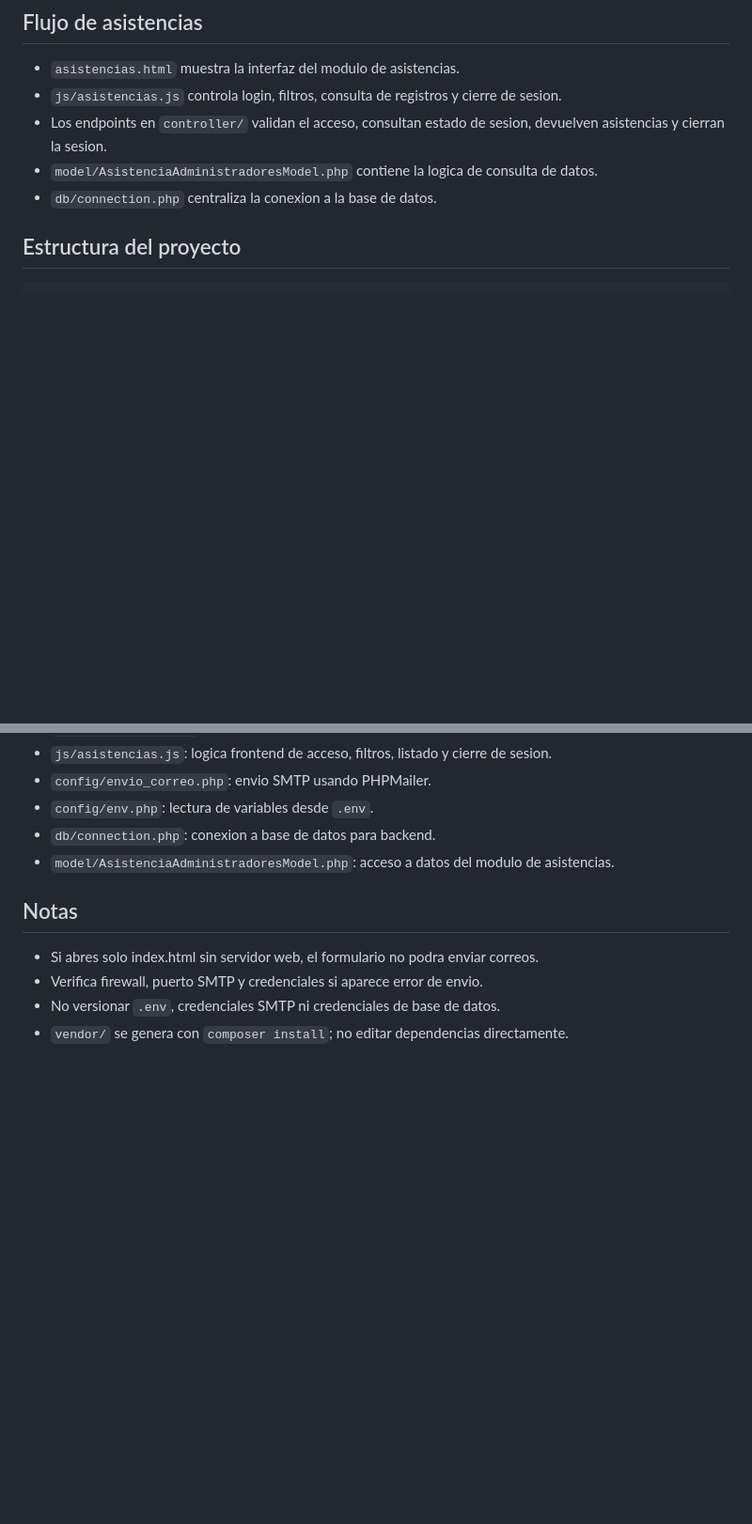
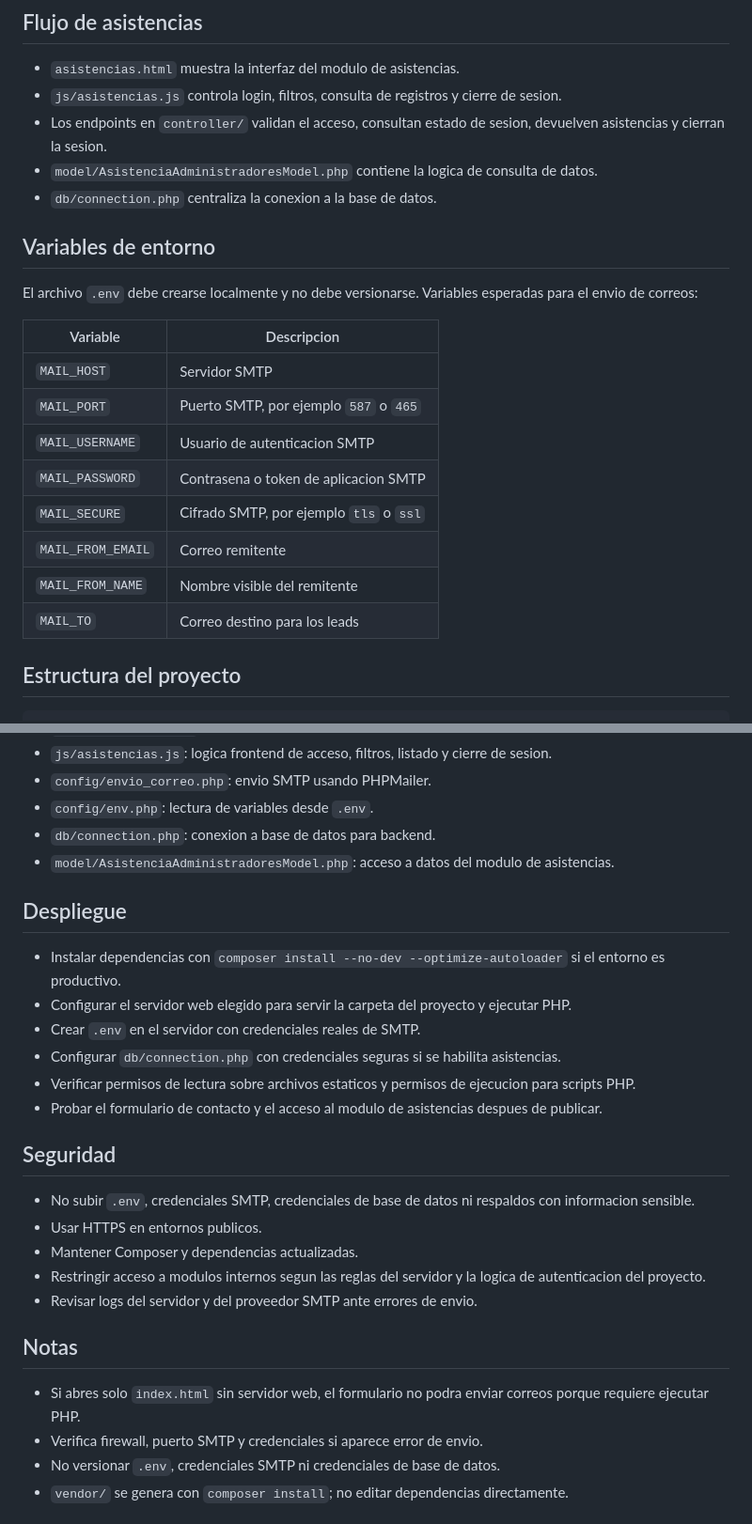
Before and after one commit to phpeitor/adminio, a Markdown page: README.md, 2 parts joined by grey strips. Shown at 94% size. GitHub-like rendering; blank space fills up the shorter version.

```diff
--- a/README.md
+++ b/README.md
@@ -71,6 +87,21 @@ MAIL_TO=ventas@tudominio.com
 - Los endpoints en `controller/` validan el acceso, consultan estado de sesion, devuelven asistencias y cierran la sesion.
 - `model/AsistenciaAdministradoresModel.php` contiene la logica de consulta de datos.
 - `db/connection.php` centraliza la conexion a la base de datos.
+
+## Variables de entorno
+
+El archivo `.env` debe crearse localmente y no debe versionarse. Variables esperadas para el envio de correos:
+
+| Variable | Descripcion |
+| --- | --- |
+| `MAIL_HOST` | Servidor SMTP |
+| `MAIL_PORT` | Puerto SMTP, por ejemplo `587` o `465` |
+| `MAIL_USERNAME` | Usuario de autenticacion SMTP |
+| `MAIL_PASSWORD` | Contrasena o token de aplicacion SMTP |
+| `MAIL_SECURE` | Cifrado SMTP, por ejemplo `tls` o `ssl` |
+| `MAIL_FROM_EMAIL` | Correo remitente |
+| `MAIL_FROM_NAME` | Nombre visible del remitente |
+| `MAIL_TO` | Correo destino para los leads |
 
 ## Estructura del proyecto
 
@@ -131,9 +162,26 @@ adminio/
 - `db/connection.php`: conexion a base de datos para backend.
 - `model/AsistenciaAdministradoresModel.php`: acceso a datos del modulo de asistencias.
 
+## Despliegue
+
+- Instalar dependencias con `composer install --no-dev --optimize-autoloader` si el entorno es productivo.
+- Configurar el servidor web elegido para servir la carpeta del proyecto y ejecutar PHP.
+- Crear `.env` en el servidor con credenciales reales de SMTP.
+- Configurar `db/connection.php` con credenciales seguras si se habilita asistencias.
+- Verificar permisos de lectura sobre archivos estaticos y permisos de ejecucion para scripts PHP.
+- Probar el formulario de contacto y el acceso al modulo de asistencias despues de publicar.
+
+## Seguridad
+
+- No subir `.env`, credenciales SMTP, credenciales de base de datos ni respaldos con informacion sensible.
+- Usar HTTPS en entornos publicos.
+- Mantener Composer y dependencias actualizadas.
+- Restringir acceso a modulos internos segun las reglas del servidor y la logica de autenticacion del proyecto.
+- Revisar logs del servidor y del proveedor SMTP ante errores de envio.
+
 ## Notas
 
-- Si abres solo index.html sin servidor web, el formulario no podra enviar correos.
+- Si abres solo `index.html` sin servidor web, el formulario no podra enviar correos porque requiere ejecutar PHP.
 - Verifica firewall, puerto SMTP y credenciales si aparece error de envio.
 - No versionar `.env`, credenciales SMTP ni credenciales de base de datos.
 - `vendor/` se genera con `composer install`; no editar dependencias directamente.
```
Also changed, not shown: other parts of README.md (+28 -12 lines).
